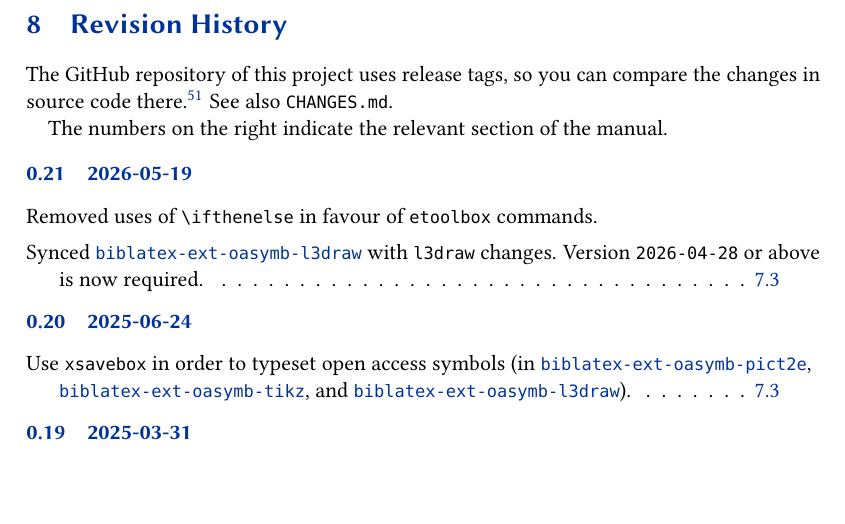
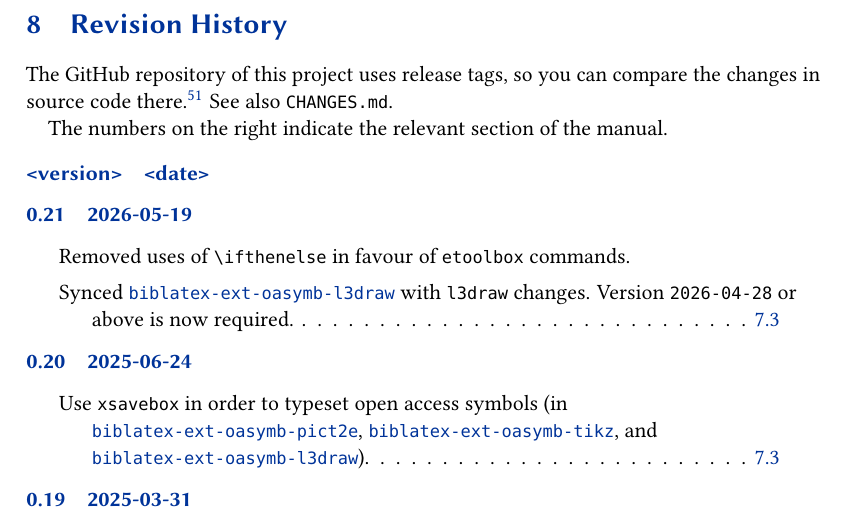
Before and after one commit to moewew/biblatex-ext, a LaTeX document (biblatex-ext.tex): part of page 55 of 61, cut so that both start at the same text, the shorter picture padded with empty space. Compiled offline with pdfLaTeX.

Commit message:
Prepare for next dev version

```diff
--- a/biblatex-ext.tex
+++ b/biblatex-ext.tex
@@ -4097,6 +4097,8 @@
 
 The numbers on the right indicate the relevant section of the manual.
 \begin{changelog}
+\begin{release}{<version>}{<date>}
+\end{release}
 \begin{release}{0.21}{2026-05-19}
   \item Removed uses of \cmd{ifthenelse} in favour of \sty{etoolbox}
     commands.
```
Also changed, not shown: CHANGES.md (+4 -0 lines).
